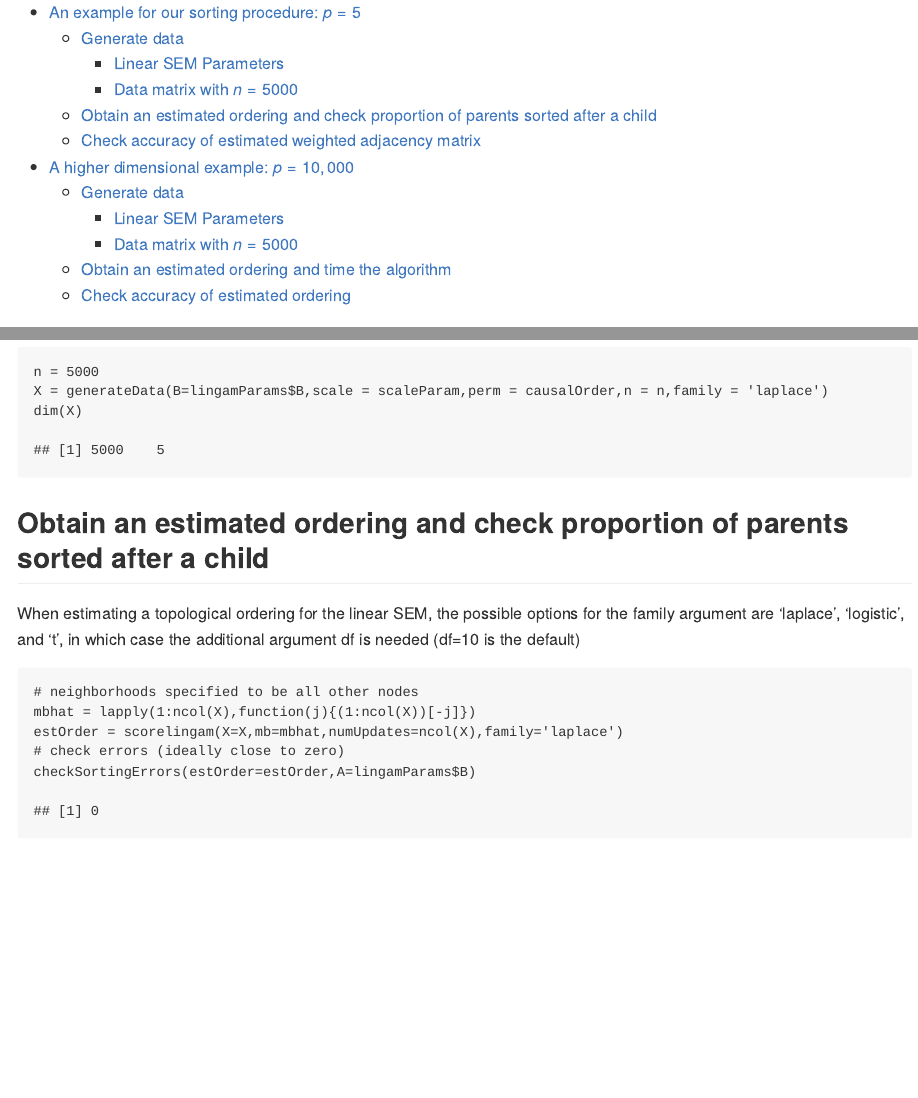
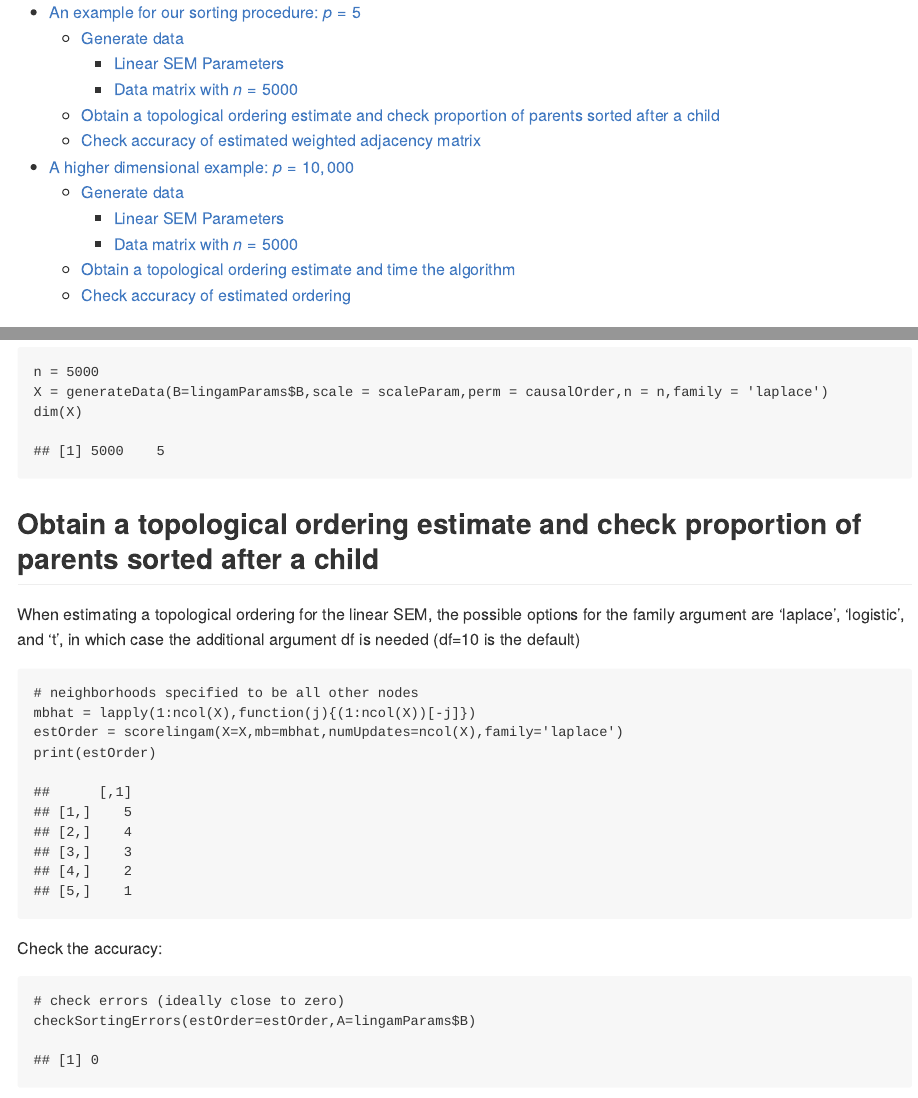
Before and after one commit to gabriel-ruiz/scorelingam, an R Markdown document (README.rmd): the page in a window 1100 px wide, from its top, and a second part further down, joined at a grey line. The pictures show the output file README.md that the author committed with the source, drawn offline in the style of GitHub.

Commit message:
Updated readme.

````diff
--- a/README.rmd
+++ b/README.rmd
@@ -49,12 +55,17 @@ X = generateData(B=lingamParams$B,scale = scaleParam,perm = causalOrder,n = n,fa
 dim(X)
 ```
 
-## Obtain an estimated ordering and check proportion of parents sorted after a child
+## Obtain a topological ordering estimate and check proportion of parents sorted after a child
 When estimating a topological ordering for the linear SEM, the possible options for the family argument are 'laplace', 'logistic', and 't', in which case the additional argument df is needed (df=10 is the default)
 ```{r order-step-small-graph}
 # neighborhoods specified to be all other nodes
 mbhat = lapply(1:ncol(X),function(j){(1:ncol(X))[-j]})
 estOrder = scorelingam(X=X,mb=mbhat,numUpdates=ncol(X),family='laplace')
+print(estOrder)
+```
+
+Check the accuracy:
+```{r}
 # check errors (ideally close to zero)
 checkSortingErrors(estOrder=estOrder,A=lingamParams$B)
 ```
@@ -87,7 +98,7 @@ X = generateData(B=lingamParams$B,scale = scaleParam,perm = causalOrder,n = n,fa
 dim(X)
 ```
 
-## Obtain an estimated ordering and time the algorithm
+## Obtain a topological ordering estimate and time the algorithm
 When estimating a topological ordering for the Linear SEM, the possible options for the family argument are 'laplace', 'logistic', and 't', in which case the additional argument df is needed (df=10 is the default)
 ```{r,cache=F}
 # neighborhoods specified to be true markov blankets
````
Also changed, not shown: README.md, README.rmd (6 more changed lines).
